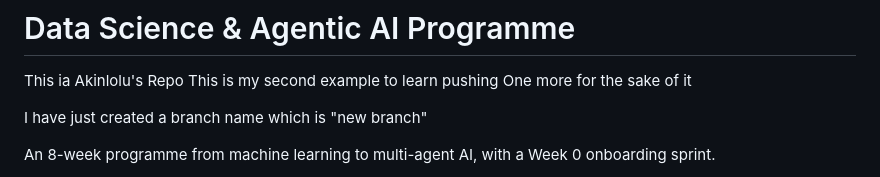
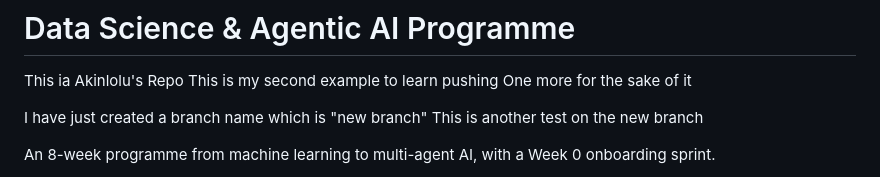
Before and after one commit to Gifted199/ds-october-2026, a Markdown page: README.md, the part around the change. Drawn GitHub-style.

Commit message:
I have added another change to the new branch

```diff
--- a/README.md
+++ b/README.md
@@ -4,6 +4,7 @@ This is my second example to learn pushing
 One more for the sake of it
 
 I have just created a branch name which is "new branch"
+This is another test on the new branch
 
 An 8-week programme from machine learning to multi-agent AI, with a Week 0 onboarding sprint.
 
```
